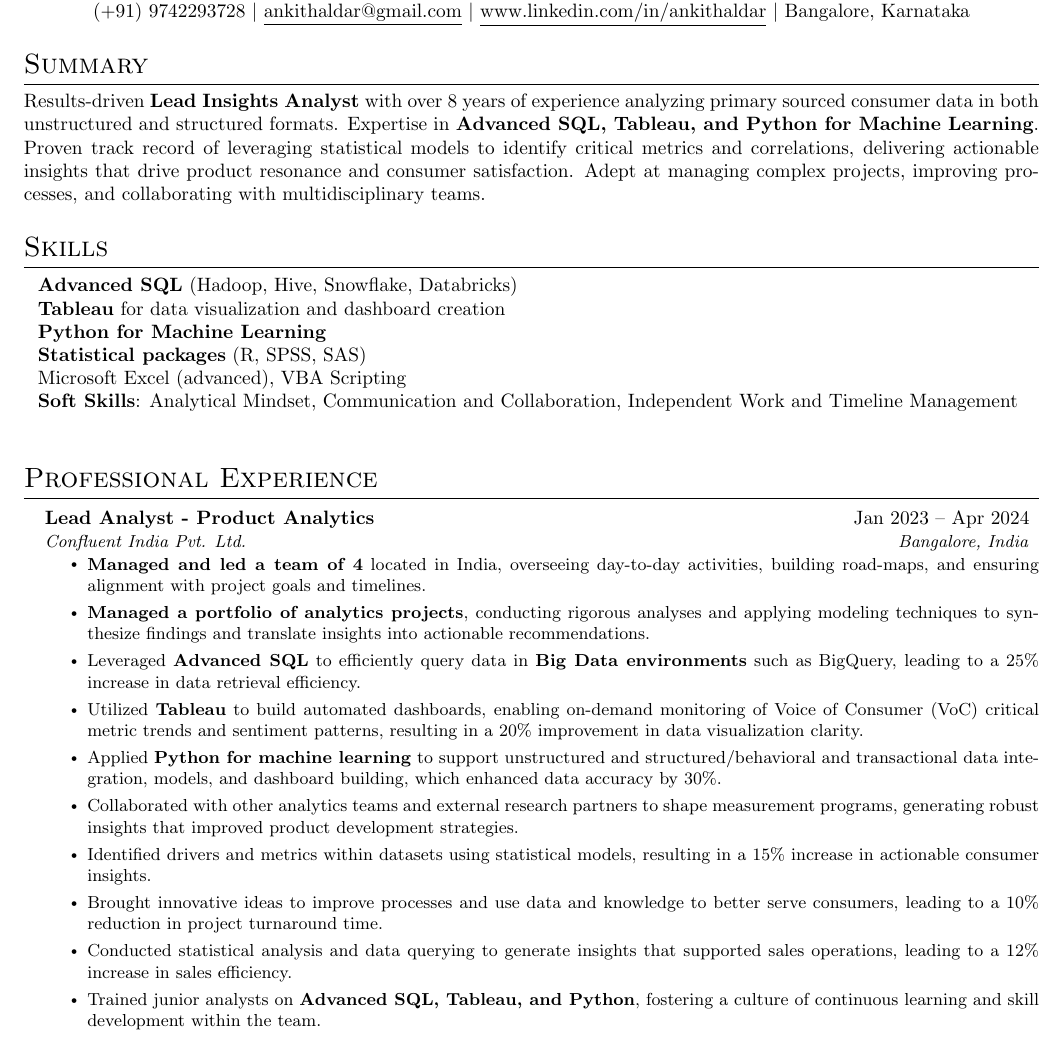
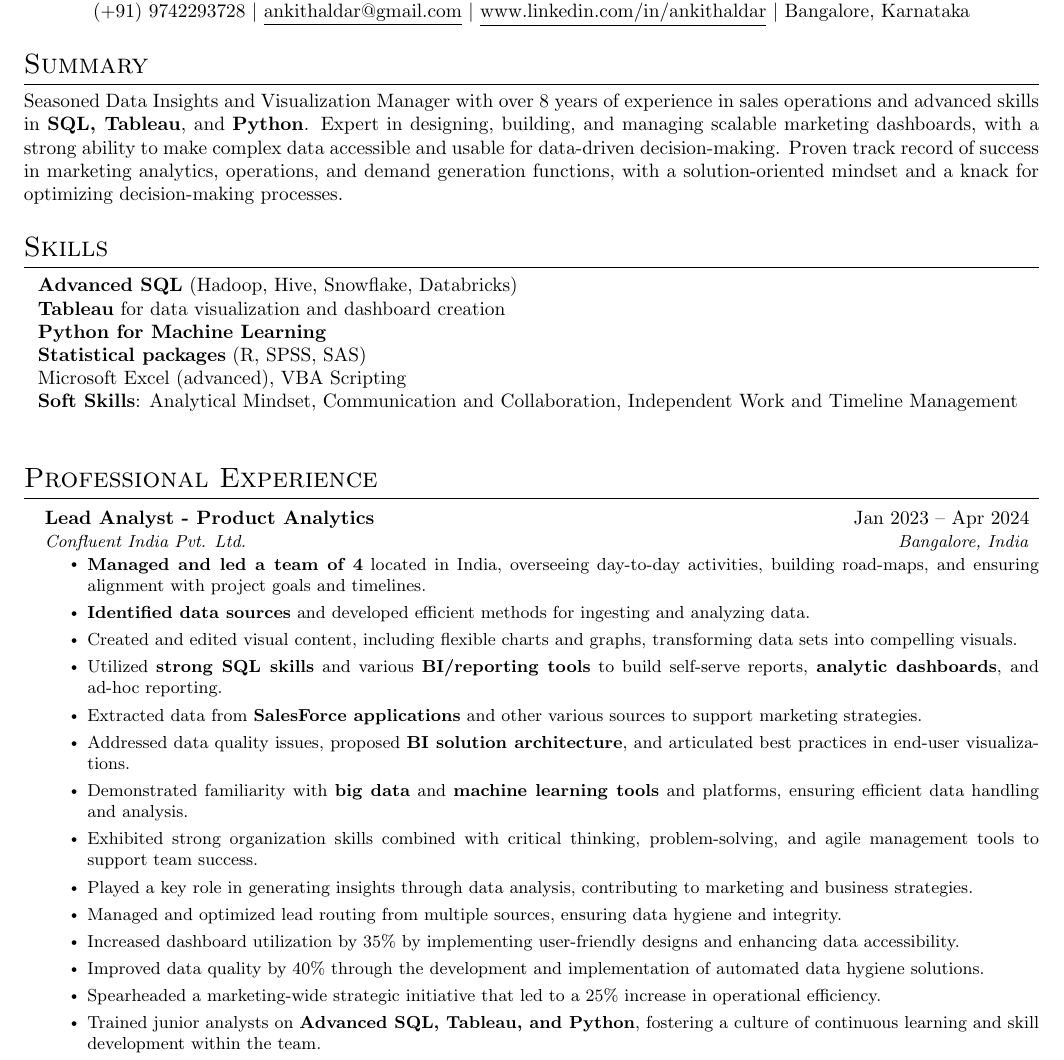
Before and after one commit to ankithaldar/all_projects, a LaTeX CV (helder_resume/src/main.tex, which reads helder_resume/src/sections/summary.tex, helder_resume/src/sections/work_ex/workex_06_confluent.tex): part of page 1 of 3, cut so that both start at the same text. Compiled offline with pdfLaTeX.

Commit message:
Epsilon Application [Data Insights and Visualization Manager](https://jobs.smartrecruiters.com/PublicisGroupe/744000003299475-data-insights-and-visualization-manager) Bengaluru, Karnataka | India

```diff
--- a/helder_resume/src/sections/summary.tex
+++ b/helder_resume/src/sections/summary.tex
@@ -1,4 +1,4 @@
 \section{Summary}
   \justifying{
-    Results-driven \textbf{Lead Insights Analyst} with over 8 years of experience analyzing primary sourced consumer data in both unstructured and structured formats. Expertise in \textbf{Advanced SQL, Tableau, and Python for Machine Learning}. Proven track record of leveraging statistical models to identify critical metrics and correlations, delivering actionable insights that drive product resonance and consumer satisfaction. Adept at managing complex projects, improving processes, and collaborating with multidisciplinary teams.
+    Seasoned Data Insights and Visualization Manager with over 8 years of experience in sales operations and advanced skills in \textbf{SQL, Tableau}, and \textbf{Python}. Expert in designing, building, and managing scalable marketing dashboards, with a strong ability to make complex data accessible and usable for data-driven decision-making. Proven track record of success in marketing analytics, operations, and demand generation functions, with a solution-oriented mindset and a knack for optimizing decision-making processes.
   }
--- a/helder_resume/src/sections/work_ex/workex_06_confluent.tex
+++ b/helder_resume/src/sections/work_ex/workex_06_confluent.tex
@@ -3,14 +3,18 @@
   {Confluent India Pvt. Ltd.}{Bangalore, India}
   \resumeItemListStart
     \resumeItem{\textbf{Managed and led a team of 4} located in India, overseeing day-to-day activities, building road-maps, and ensuring alignment with project goals and timelines.}
-    \resumeItem{\textbf{Managed a portfolio of analytics projects}, conducting rigorous analyses and applying modeling techniques to synthesize findings and translate insights into actionable recommendations.}
-    \resumeItem{Leveraged \textbf{Advanced SQL} to efficiently query data in \textbf{Big Data environments} such as BigQuery, leading to a 25\% increase in data retrieval efficiency.}
-    \resumeItem{Utilized \textbf{Tableau} to build automated dashboards, enabling on-demand monitoring of Voice of Consumer (VoC) critical metric trends and sentiment patterns, resulting in a 20\% improvement in data visualization clarity.}
-    \resumeItem{Applied \textbf{Python for machine learning} to support unstructured and structured/behavioral and transactional data integration, models, and dashboard building, which enhanced data accuracy by 30\%.}
-    \resumeItem{Collaborated with other analytics teams and external research partners to shape measurement programs, generating robust insights that improved product development strategies.}
-    \resumeItem{Identified drivers and metrics within datasets using statistical models, resulting in a 15\% increase in actionable consumer insights.}
-    \resumeItem{Brought innovative ideas to improve processes and use data and knowledge to better serve consumers, leading to a 10\% reduction in project turnaround time.}
-    \resumeItem{Conducted statistical analysis and data querying to generate insights that supported sales operations, leading to a 12\% increase in sales efficiency.}
+    \resumeItem{\textbf{Identified data sources} and developed efficient methods for ingesting and analyzing data.}
+    \resumeItem{Created and edited visual content, including flexible charts and graphs, transforming data sets into compelling visuals.}
+    \resumeItem{Utilized \textbf{strong SQL skills} and various \textbf{BI/reporting tools} to build self-serve reports, \textbf{analytic dashboards}, and ad-hoc reporting.}
+    \resumeItem{Extracted data from \textbf{SalesForce applications} and other various sources to support marketing strategies.}
+    \resumeItem{Addressed data quality issues, proposed \textbf{BI solution architecture}, and articulated best practices in end-user visualizations.}
+    \resumeItem{Demonstrated familiarity with \textbf{big data} and \textbf{machine learning tools} and platforms, ensuring efficient data handling and analysis.}
+    \resumeItem{Exhibited strong organization skills combined with critical thinking, problem-solving, and agile management tools to support team success.}
+    \resumeItem{Played a key role in generating insights through data analysis, contributing to marketing and business strategies.}
+    \resumeItem{Managed and optimized lead routing from multiple sources, ensuring data hygiene and integrity.}
+    \resumeItem{Increased dashboard utilization by 35\% by implementing user-friendly designs and enhancing data accessibility.}
+    \resumeItem{Improved data quality by 40\% through the development and implementation of automated data hygiene solutions.}
+    \resumeItem{Spearheaded a marketing-wide strategic initiative that led to a 25\% increase in operational efficiency.}
     \resumeItem{Trained junior analysts on \textbf{Advanced SQL, Tableau, and Python}, fostering a culture of continuous learning and skill development within the team.}
   \resumeItemListEnd
   \textit{\small Tools: \textbf{Tableau, Python, SQL(Bigquery), Airflow, Git}}
```
